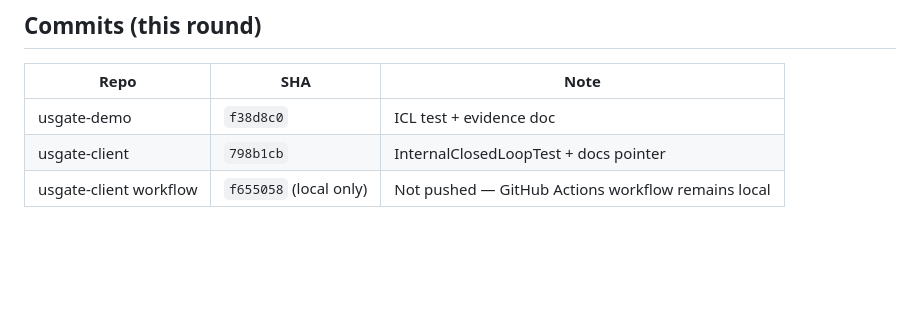
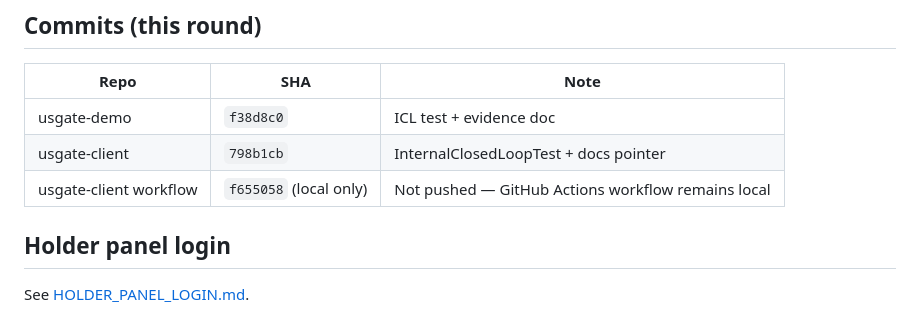
Before and after one commit to rong001/usgate-demo, a Markdown page: docs/INTERNAL_ANDROID_CLOSED_LOOP.md, the part around the change. GitHub-like rendering; blank space fills up the shorter version.

Commit message:
docs: holder panel login/rotation without chat secrets

```diff
--- a/docs/INTERNAL_ANDROID_CLOSED_LOOP.md
+++ b/docs/INTERNAL_ANDROID_CLOSED_LOOP.md
@@ -102,3 +102,6 @@ Canonical: [`docs/REVOKE_SEMANTICS.md`](./REVOKE_SEMANTICS.md)
 | usgate-demo | `f38d8c0` | ICL test + evidence doc |
 | usgate-client | `798b1cb` | InternalClosedLoopTest + docs pointer |
 | usgate-client workflow | `f655058` (local only) | Not pushed — GitHub Actions workflow remains local |
+
+## Holder panel login
+See [HOLDER_PANEL_LOGIN.md](./HOLDER_PANEL_LOGIN.md).
```
Also changed, not shown: docs/HOLDER_PANEL_LOGIN.md (added, +35 -0 lines).
